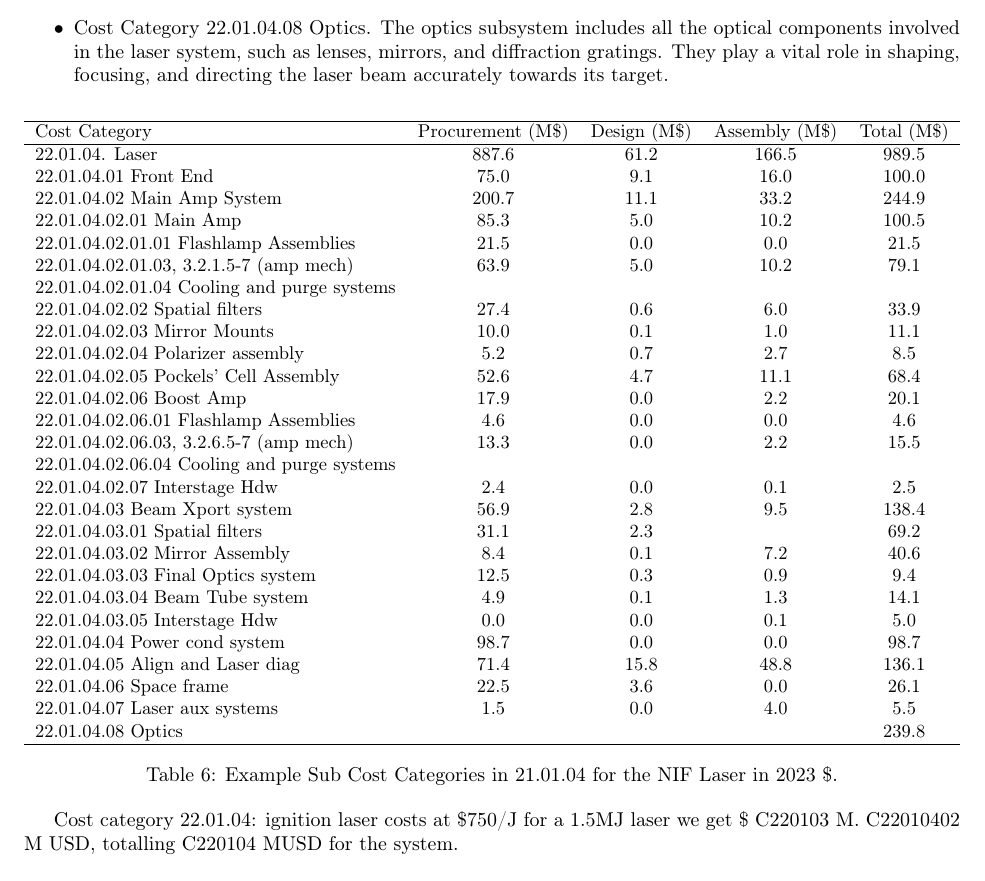
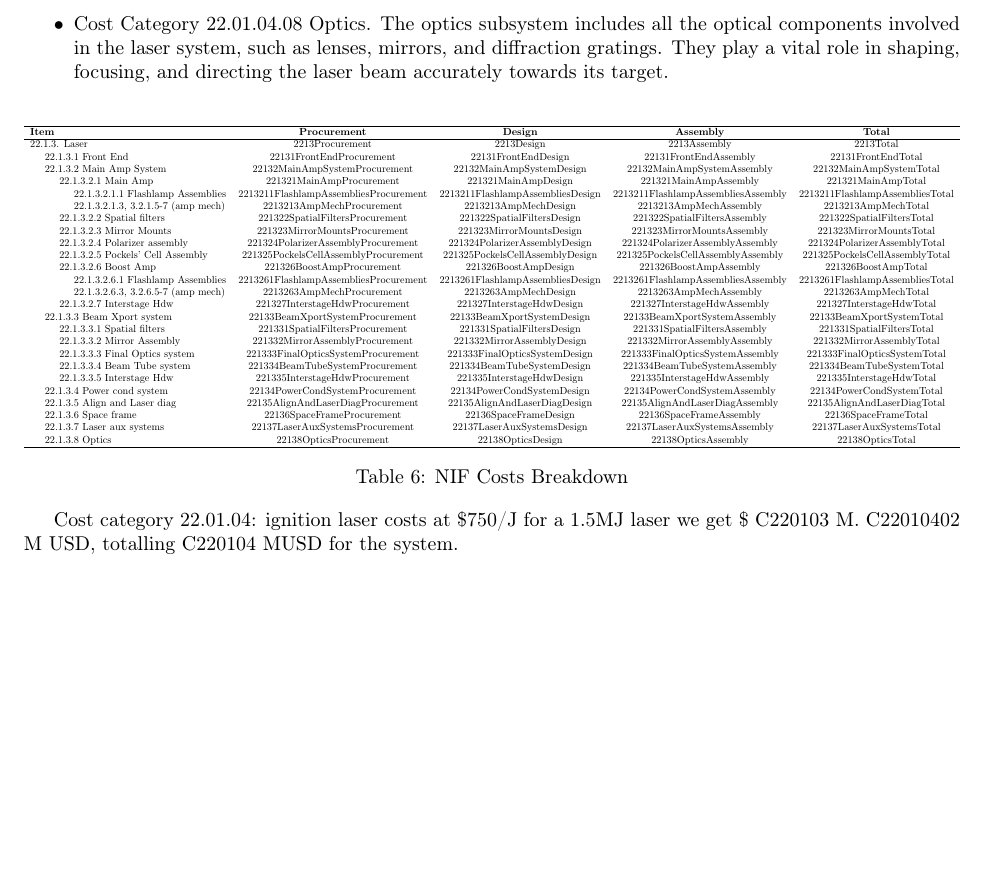
Before and after one commit to Woodruff-Scientific-Ltd/ARPAE-PyFECONS, a LaTeX document (IFE/Costing_ARPA-E_IFE_Originals.tex, which reads IFE/Originals/CAS220104_IFE_DT.tex): part of page 19 of 50, cut so that both start at the same text, the shorter picture padded with empty space. Compiled offline with pdfLaTeX.

Commit message:
Updates from Overleaf

```diff
--- a/IFE/Originals/CAS220104_IFE_DT.tex
+++ b/IFE/Originals/CAS220104_IFE_DT.tex
@@ -20,40 +20,39 @@
 \resizebox{1\linewidth}{!}{%
 \begin{tabular}{lcccc}
 \hline
-Cost Category 	&	Procurement (M\$)	&	Design (M\$)	&	Assembly (M\$)	&	Total (M\$)	\\
+\textbf{Item} & \textbf{Procurement} & \textbf{Design} & \textbf{Assembly} & \textbf{Total} \\
 \hline
-22.01.04. Laser	&	887.6	&	61.2	&	166.5	&	989.5	\\
-22.01.04.01 Front End	&	75.0	&	9.1	&	16.0	&	100.0	\\
-22.01.04.02 Main Amp System	&	200.7	&	11.1	&	33.2	&	244.9	\\
-22.01.04.02.01 Main Amp	&	85.3	&	5.0	&	10.2	&	100.5	\\
-22.01.04.02.01.01 Flashlamp Assemblies	&	21.5	&	0.0	&	0.0	&	21.5	\\
-22.01.04.02.01.03, 3.2.1.5-7 (amp mech)	&	63.9	&	5.0	&	10.2	&	79.1	\\
-22.01.04.02.01.04 Cooling and purge systems	&		&		&		&		\\
-22.01.04.02.02 Spatial filters	&	27.4	&	0.6	&	6.0	&	33.9	\\
-22.01.04.02.03 Mirror Mounts	&	10.0	&	0.1	&	1.0	&	11.1	\\
-22.01.04.02.04 Polarizer assembly	&	5.2	&	0.7	&	2.7	&	8.5	\\
-22.01.04.02.05 Pockels' Cell Assembly	&	52.6	&	4.7	&	11.1	&	68.4	\\
-22.01.04.02.06 Boost Amp	&	17.9	&	0.0	&	2.2	&	20.1	\\
-22.01.04.02.06.01 Flashlamp Assemblies	&	4.6	&	0.0	&	0.0	&	4.6	\\
-22.01.04.02.06.03, 3.2.6.5-7 (amp mech)	&	13.3	&	0.0	&	2.2	&	15.5	\\
-22.01.04.02.06.04 Cooling and purge systems	&		&		&		&		\\
-22.01.04.02.07 Interstage Hdw	&	2.4	&	0.0	&	0.1	&	2.5	\\
-22.01.04.03 Beam Xport system	&	56.9	&	2.8	&	9.5	&	138.4	\\
-22.01.04.03.01 Spatial filters	&	31.1	&	2.3	&		&	69.2	\\
-22.01.04.03.02 Mirror Assembly	&	8.4	&	0.1	&	7.2	&	40.6	\\
-22.01.04.03.03 Final Optics system	&	12.5	&	0.3	&	0.9	&	9.4	\\
-22.01.04.03.04 Beam Tube system	&	4.9	&	0.1	&	1.3	&	14.1	\\
-22.01.04.03.05 Interstage Hdw	&	0.0	&	0.0	&	0.1	&	5.0	\\
-22.01.04.04 Power cond system	&	98.7	&	0.0	&	0.0	&	98.7	\\
-22.01.04.05 Align and Laser diag	&	71.4	&	15.8	&	48.8	&	136.1	\\
-22.01.04.06 Space frame	&	22.5	&	3.6	&	0.0	&	26.1	\\
-22.01.04.07 Laser aux systems	&	1.5	&	0.0	&	4.0	&	5.5	\\
-22.01.04.08 Optics	&		&		&		&	239.8	\\
+22.1.3. Laser & 2213Procurement & 2213Design & 2213Assembly & 2213Total \\
+\hspace{5mm}22.1.3.1 Front End & 22131FrontEndProcurement & 22131FrontEndDesign & 22131FrontEndAssembly & 22131FrontEndTotal \\
+\hspace{5mm}22.1.3.2 Main Amp System & 22132MainAmpSystemProcurement & 22132MainAmpSystemDesign & 22132MainAmpSystemAssembly & 22132MainAmpSystemTotal \\
+\hspace{10mm}22.1.3.2.1 Main Amp & 221321MainAmpProcurement & 221321MainAmpDesign & 221321MainAmpAssembly & 221321MainAmpTotal \\
+\hspace{15mm}22.1.3.2.1.1 Flashlamp Assemblies & 2213211FlashlampAssembliesProcurement & 2213211FlashlampAssembliesDesign & 2213211FlashlampAssembliesAssembly & 2213211FlashlampAssembliesTotal \\
+\hspace{15mm}22.1.3.2.1.3, 3.2.1.5-7 (amp mech) & 2213213AmpMechProcurement & 2213213AmpMechDesign & 2213213AmpMechAssembly & 2213213AmpMechTotal \\
+\hspace{10mm}22.1.3.2.2 Spatial filters & 221322SpatialFiltersProcurement & 221322SpatialFiltersDesign & 221322SpatialFiltersAssembly & 221322SpatialFiltersTotal \\
+\hspace{10mm}22.1.3.2.3 Mirror Mounts & 221323MirrorMountsProcurement & 221323MirrorMountsDesign & 221323MirrorMountsAssembly & 221323MirrorMountsTotal \\
+\hspace{10mm}22.1.3.2.4 Polarizer assembly & 221324PolarizerAssemblyProcurement & 221324PolarizerAssemblyDesign & 221324PolarizerAssemblyAssembly & 221324PolarizerAssemblyTotal \\
+\hspace{10mm}22.1.3.2.5 Pockels' Cell Assembly & 221325PockelsCellAssemblyProcurement & 221325PockelsCellAssemblyDesign & 221325PockelsCellAssemblyAssembly & 221325PockelsCellAssemblyTotal \\
+\hspace{10mm}22.1.3.2.6 Boost Amp & 221326BoostAmpProcurement & 221326BoostAmpDesign & 221326BoostAmpAssembly & 221326BoostAmpTotal \\
+\hspace{15mm}22.1.3.2.6.1 Flashlamp Assemblies & 2213261FlashlampAssembliesProcurement & 2213261FlashlampAssembliesDesign & 2213261FlashlampAssembliesAssembly & 2213261FlashlampAssembliesTotal \\
+\hspace{15mm}22.1.3.2.6.3, 3.2.6.5-7 (amp mech) & 2213263AmpMechProcurement & 2213263AmpMechDesign & 2213263AmpMechAssembly & 2213263AmpMechTotal \\
+\hspace{10mm}22.1.3.2.7 Interstage Hdw & 221327InterstageHdwProcurement & 221327InterstageHdwDesign & 221327InterstageHdwAssembly & 221327InterstageHdwTotal \\
+\hspace{5mm}22.1.3.3 Beam Xport system & 22133BeamXportSystemProcurement & 22133BeamXportSystemDesign & 22133BeamXportSystemAssembly & 22133BeamXportSystemTotal \\
+\hspace{10mm}22.1.3.3.1 Spatial filters & 221331SpatialFiltersProcurement & 221331SpatialFiltersDesign & 221331SpatialFiltersAssembly & 221331SpatialFiltersTotal \\
+\hspace{10mm}22.1.3.3.2 Mirror Assembly & 221332MirrorAssemblyProcurement & 221332MirrorAssemblyDesign & 221332MirrorAssemblyAssembly & 221332MirrorAssemblyTotal \\
+\hspace{10mm}22.1.3.3.3 Final Optics system & 221333FinalOpticsSystemProcurement & 221333FinalOpticsSystemDesign & 221333FinalOpticsSystemAssembly & 221333FinalOpticsSystemTotal \\
+\hspace{10mm}22.1.3.3.4 Beam Tube system & 221334BeamTubeSystemProcurement & 221334BeamTubeSystemDesign & 221334BeamTubeSystemAssembly & 221334BeamTubeSystemTotal \\
+\hspace{10mm}22.1.3.3.5 Interstage Hdw & 221335InterstageHdwProcurement & 221335InterstageHdwDesign & 221335InterstageHdwAssembly & 221335InterstageHdwTotal \\
+\hspace{5mm}22.1.3.4 Power cond system & 22134PowerCondSystemProcurement & 22134PowerCondSystemDesign & 22134PowerCondSystemAssembly & 22134PowerCondSystemTotal \\
+\hspace{5mm}22.1.3.5 Align and Laser diag & 22135AlignAndLaserDiagProcurement & 22135AlignAndLaserDiagDesign & 22135AlignAndLaserDiagAssembly & 22135AlignAndLaserDiagTotal \\
+\hspace{5mm}22.1.3.6 Space frame & 22136SpaceFrameProcurement & 22136SpaceFrameDesign & 22136SpaceFrameAssembly & 22136SpaceFrameTotal \\
+\hspace{5mm}22.1.3.7 Laser aux systems & 22137LaserAuxSystemsProcurement & 22137LaserAuxSystemsDesign & 22137LaserAuxSystemsAssembly & 22137LaserAuxSystemsTotal \\
+\hspace{5mm}22.1.3.8 Optics & 22138OpticsProcurement & 22138OpticsDesign & 22138OpticsAssembly & 22138OpticsTotal \\
 \hline
 \end{tabular}}
-\caption{Example Sub Cost Categories in 21.01.04 for the NIF Laser in 2023 \$.}
-\label{tab:lasercost}
+\caption{NIF Costs Breakdown}
+\label{tab:nif_costs}
 \end{table}
 
 
+
 Cost category 22.01.04: ignition laser costs at  \$750/J for a 1.5MJ laser we get \$ C220103 M. C22010402 M USD, totalling C220104 MUSD for the system.
```
